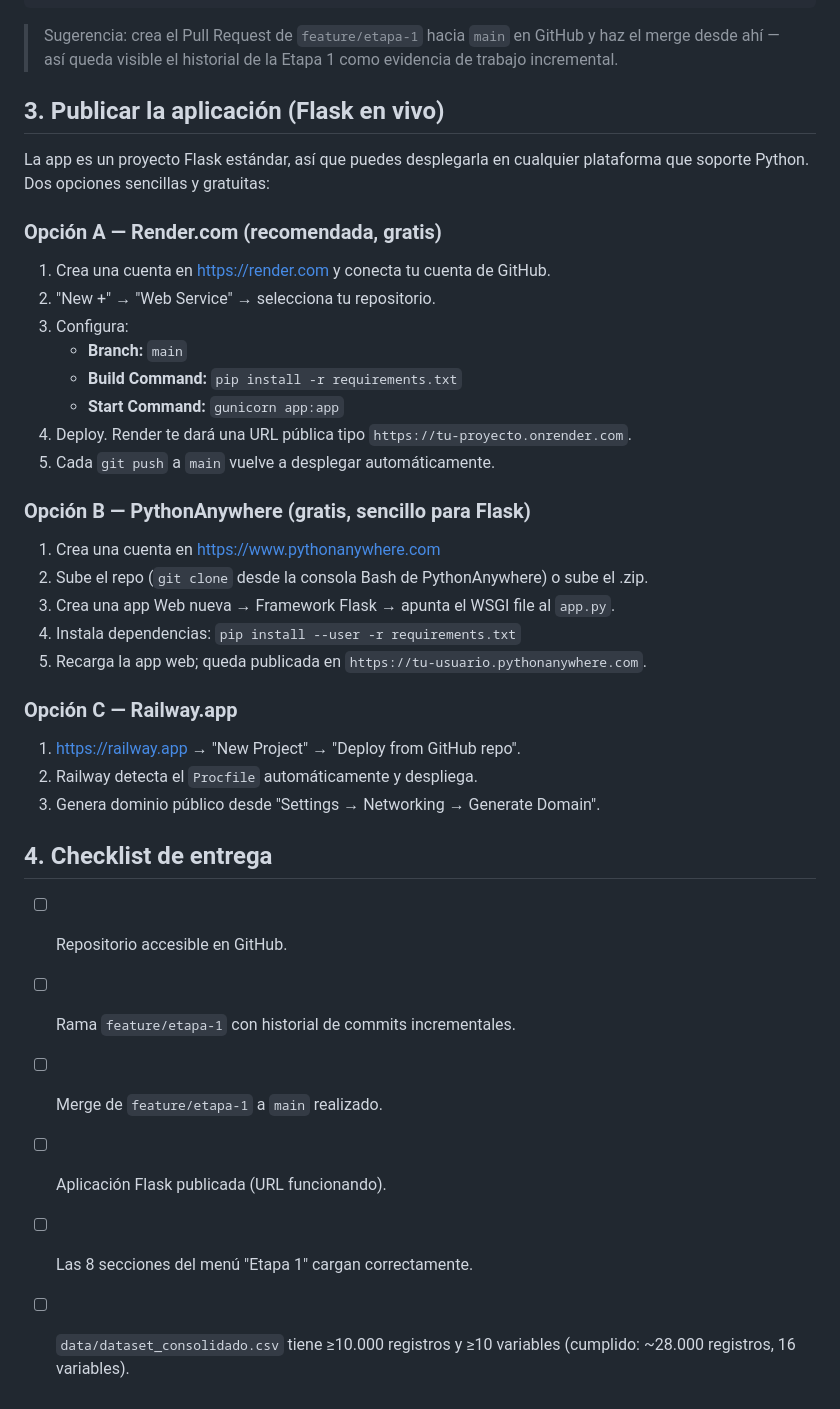
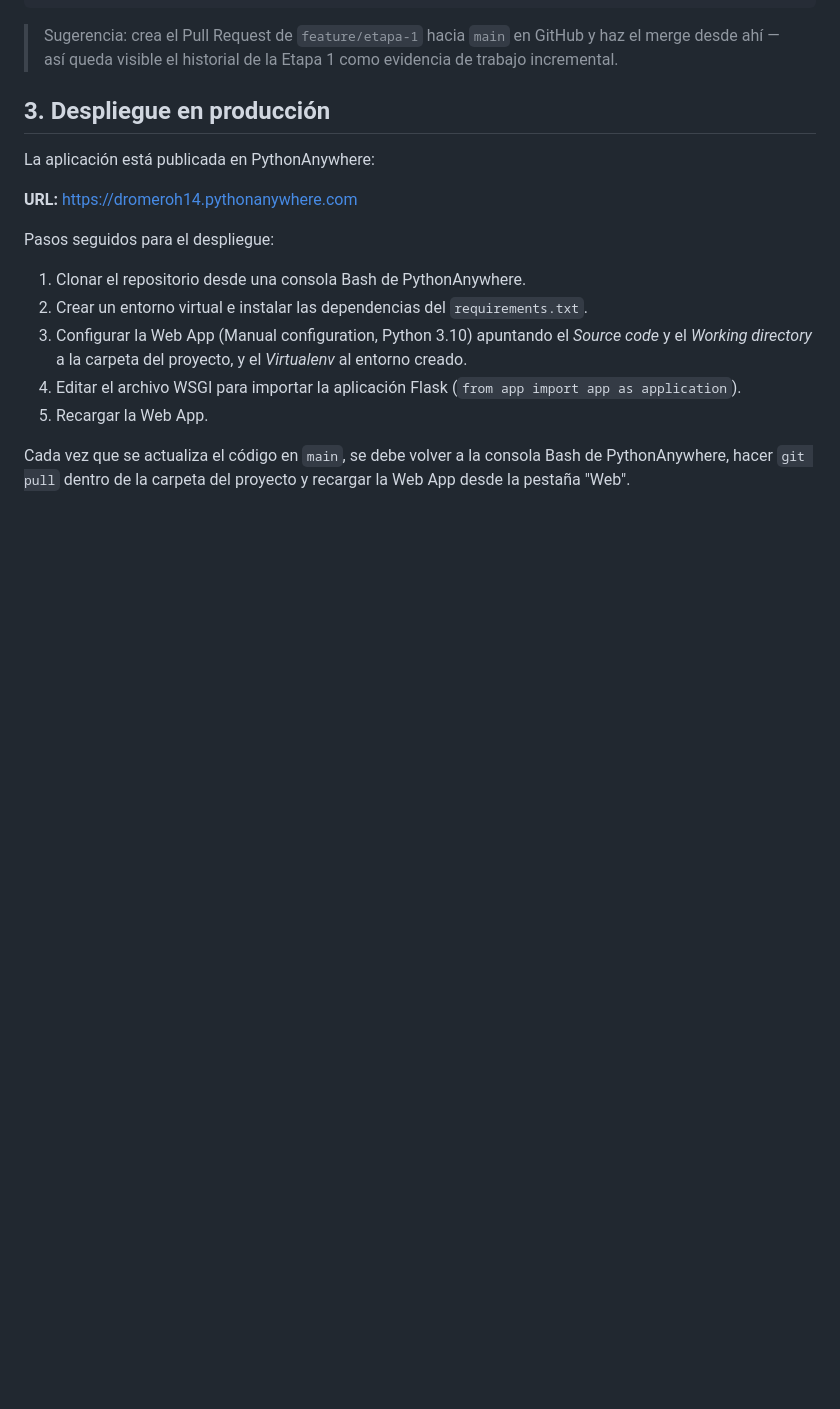
Before and after one commit to DROMEROH14/migracion-desplazamiento-humano, a Markdown page: README.md, the part around one of its changes. GitHub-like rendering; blank space fills up the shorter version.

Commit message:
docs: simplificar sección de despliegue

```diff
--- a/README.md
+++ b/README.md
@@ -81,40 +81,22 @@ git push origin main
 
 > Sugerencia: crea el Pull Request de `feature/etapa-1` hacia `main` en GitHub y haz el merge desde ahí — así queda visible el historial de la Etapa 1 como evidencia de trabajo incremental.
 
-## 3. Publicar la aplicación (Flask en vivo)
+## 3. Despliegue en producción
 
-La app es un proyecto Flask estándar, así que puedes desplegarla en cualquier plataforma que soporte Python. Dos opciones sencillas y gratuitas:
+La aplicación está publicada en PythonAnywhere:
 
-### Opción A — Render.com (recomendada, gratis)
+**URL:** https://dromeroh14.pythonanywhere.com
 
-1. Crea una cuenta en https://render.com y conecta tu cuenta de GitHub.
-2. "New +" → "Web Service" → selecciona tu repositorio.
-3. Configura:
-   - **Branch:** `main`
-   - **Build Command:** `pip install -r requirements.txt`
-   - **Start Command:** `gunicorn app:app`
-4. Deploy. Render te dará una URL pública tipo `https://tu-proyecto.onrender.com`.
-5. Cada `git push` a `main` vuelve a desplegar automáticamente.
+Pasos seguidos para el despliegue:
 
-### Opción B — PythonAnywhere (gratis, sencillo para Flask)
+1. Clonar el repositorio desde una consola Bash de PythonAnywhere.
+2. Crear un entorno virtual e instalar las dependencias del `requirements.txt`.
+3. Configurar la Web App (Manual configuration, Python 3.10) apuntando el
+   *Source code* y el *Working directory* a la carpeta del proyecto, y el
+   *Virtualenv* al entorno creado.
+4. Editar el archivo WSGI para importar la aplicación Flask (`from app import app as application`).
+5. Recargar la Web App.
 
-1. Crea una cuenta en https://www.pythonanywhere.com
-2. Sube el repo (`git clone` desde la consola Bash de PythonAnywhere) o sube el .zip.
-3. Crea una app Web nueva → Framework Flask → apunta el WSGI file al `app.py`.
-4. Instala dependencias: `pip install --user -r requirements.txt`
-5. Recarga la app web; queda publicada en `https://tu-usuario.pythonanywhere.com`.
-
-### Opción C — Railway.app
-
-1. https://railway.app → "New Project" → "Deploy from GitHub repo".
-2. Railway detecta el `Procfile` automáticamente y despliega.
-3. Genera dominio público desde "Settings → Networking → Generate Domain".
-
-## 4. Checklist de entrega
-
-- [ ] Repositorio accesible en GitHub.
-- [ ] Rama `feature/etapa-1` con historial de commits incrementales.
-- [ ] Merge de `feature/etapa-1` a `main` realizado.
-- [ ] Aplicación Flask publicada (URL funcionando).
-- [ ] Las 8 secciones del menú "Etapa 1" cargan correctamente.
-- [ ] `data/dataset_consolidado.csv` tiene ≥10.000 registros y ≥10 variables (cumplido: ~28.000 registros, 16 variables).
+Cada vez que se actualiza el código en `main`, se debe volver a la consola Bash
+de PythonAnywhere, hacer `git pull` dentro de la carpeta del proyecto y recargar
+la Web App desde la pestaña "Web".
```
Also changed, not shown: other parts of README.md (+1 -1 lines).
